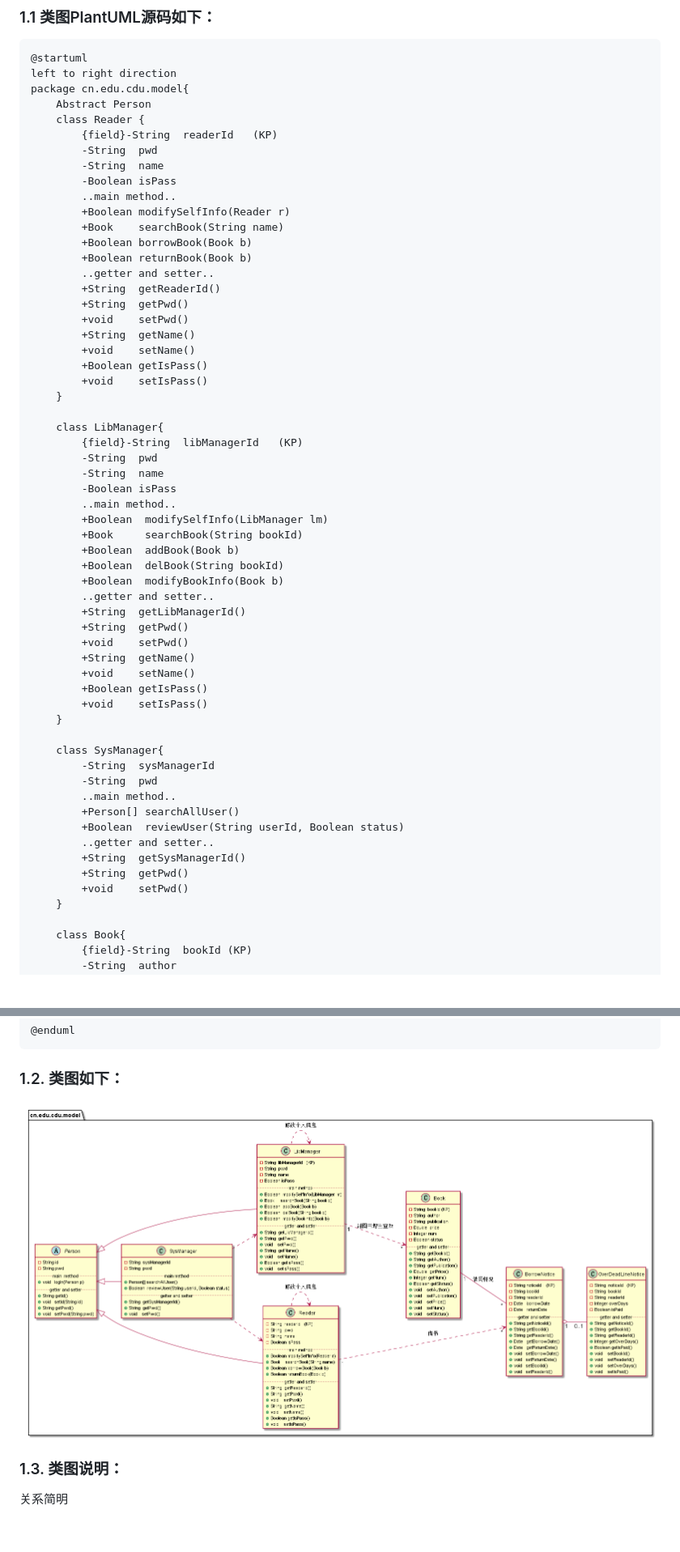
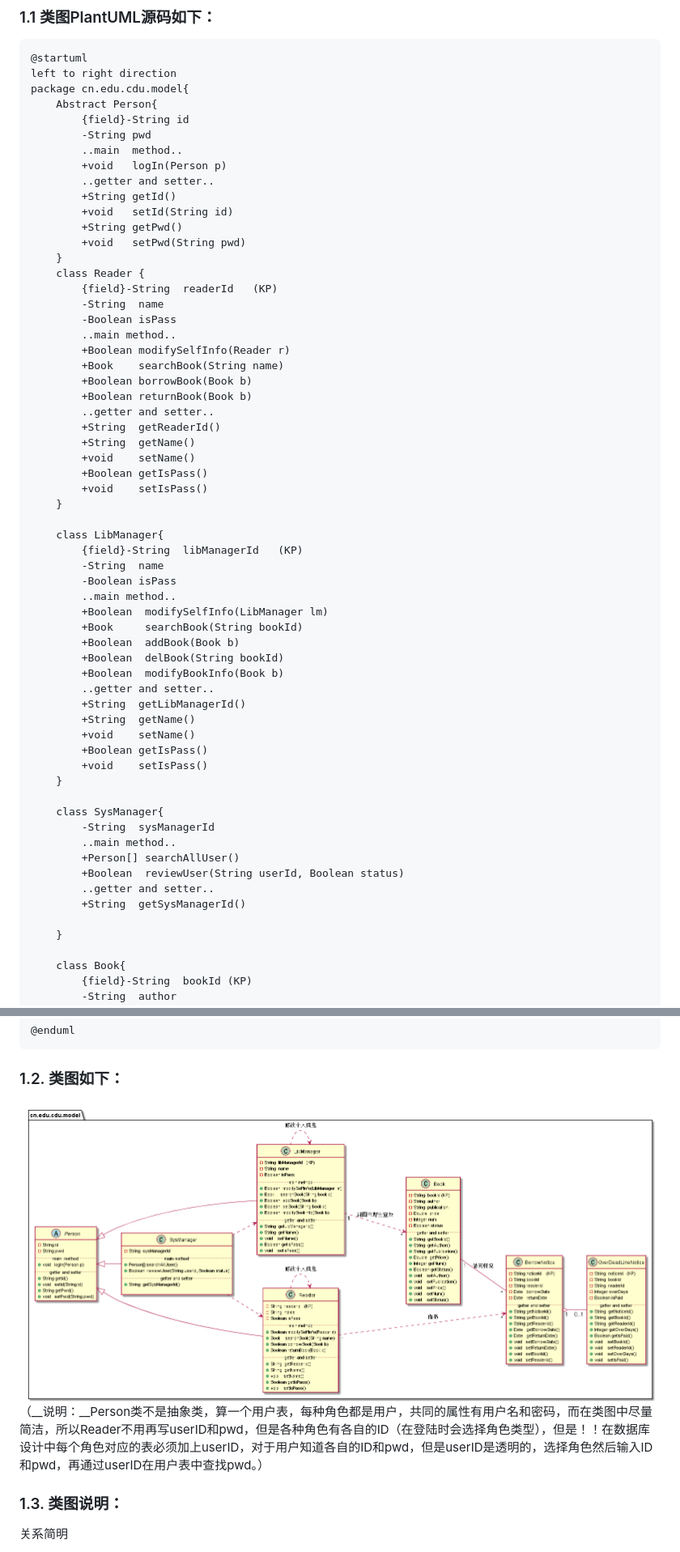
Before and after one commit to ApplauseWow/is_analysis, a Markdown page: test3/README.md, 2 parts joined by grey strips. Shown: that part at 81% size. Drawn GitHub-style; pictures changed too: test3/class.png; blank space fills up the shorter version.

Commit message:
update-test5 done

```diff
--- a/test3/README.md
+++ b/test3/README.md
@@ -11,10 +11,19 @@
 @startuml
 left to right direction
 package cn.edu.cdu.model{
-    Abstract Person
+    Abstract Person{
+        {field}-String id
+        -String pwd
+        ..main  method..
+        +void   logIn(Person p)
+        ..getter and setter..
+        +String getId()
+        +void   setId(String id)
+        +String getPwd()
+        +void   setPwd(String pwd)
+    }
     class Reader {
         {field}-String  readerId   (KP)
-        -String  pwd
         -String  name
         -Boolean isPass
         ..main method..
@@ -24,8 +33,6 @@ package cn.edu.cdu.model{
         +Boolean returnBook(Book b)
         ..getter and setter..
         +String  getReaderId()
-        +String  getPwd()
-        +void    setPwd()
         +String  getName()
         +void    setName()
         +Boolean getIsPass()
@@ -34,7 +41,6 @@ package cn.edu.cdu.model{
 
     class LibManager{
         {field}-String  libManagerId   (KP)
-        -String  pwd
         -String  name
         -Boolean isPass
         ..main method..
@@ -45,8 +51,6 @@ package cn.edu.cdu.model{
         +Boolean  modifyBookInfo(Book b)
         ..getter and setter..
         +String  getLibManagerId()
-        +String  getPwd()
-        +void    setPwd()
         +String  getName()
         +void    setName()
         +Boolean getIsPass()
@@ -55,14 +59,12 @@ package cn.edu.cdu.model{
 
     class SysManager{
         -String  sysManagerId
-        -String  pwd
         ..main method..
         +Person[] searchAllUser()
         +Boolean  reviewUser(String userId, Boolean status)
         ..getter and setter..
         +String  getSysManagerId()
-        +String  getPwd()
-        +void    setPwd()
+
     }
 
     class Book{
@@ -144,6 +146,7 @@ SysManager ..> LibManager
 ### 1.2. 类图如下：
 
 ![class](class.png)
+（__说明：__Person类不是抽象类，算一个用户表，每种角色都是用户，共同的属性有用户名和密码，而在类图中尽量简洁，所以Reader不用再写userID和pwd，但是各种角色有各自的ID（在登陆时会选择角色类型），但是！！在数据库设计中每个角色对应的表必须加上userID，对于用户知道各自的ID和pwd，但是userID是透明的，选择角色然后输入ID和pwd，再通过userID在用户表中查找pwd。）
 
 ### 1.3. 类图说明：
 关系简明<br>
```
Also changed, not shown: test5/README.md (+6 -4 lines).
